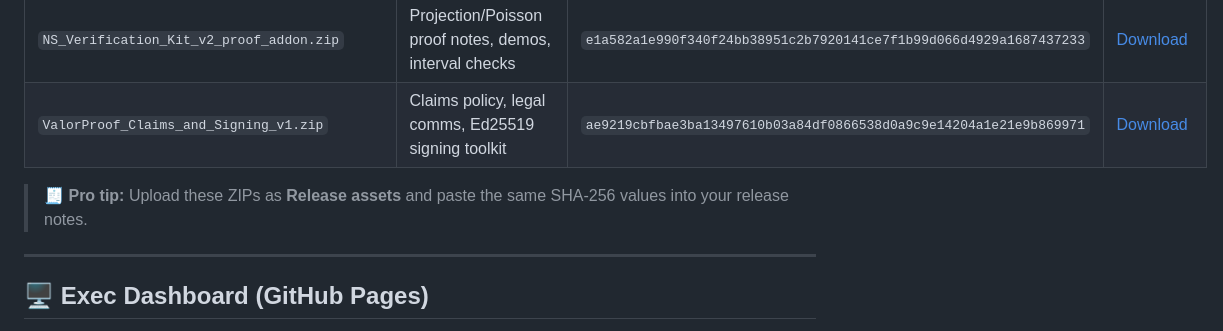
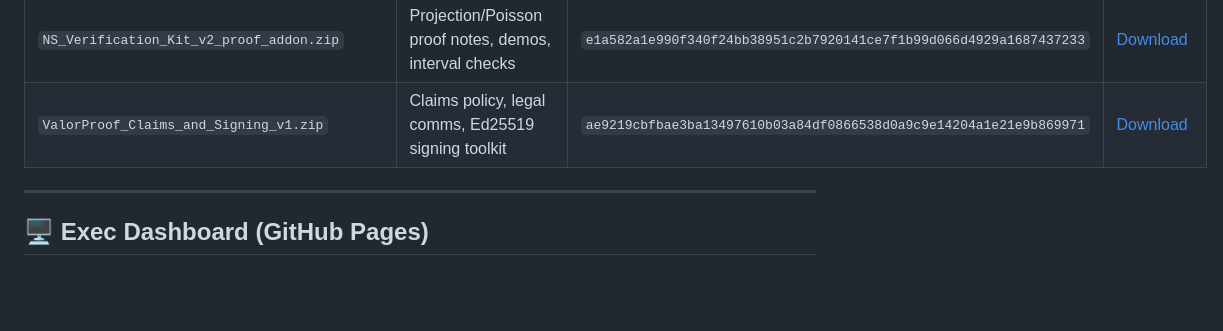
Before and after one commit to donadams1969/VALORAIPLUSREAL_ENGINE, a Markdown page: README.md, the part around the change. Drawn GitHub-style; blank space fills up the shorter version.

```diff
--- a/README.md
+++ b/README.md
@@ -57,8 +57,6 @@
 | `NS_Engineer_Modular_Verifier_v1.zip`         | Spectral projection verifier (CLI, tests, plugin hook)                  | `56ac7221c126e090a7770e390c7866302281e6d9d0094b290f60e6a718e25abf` | [Download](sandbox:/mnt/data/NS_Engineer_Modular_Verifier_v1.zip)         |
 | `NS_Verification_Kit_v2_proof_addon.zip`      | Projection/Poisson proof notes, demos, interval checks                  | `e1a582a1e990f340f24bb38951c2b7920141ce7f1b99d066d4929a1687437233` | [Download](sandbox:/mnt/data/NS_Verification_Kit_v2_proof_addon.zip)      |
 | `ValorProof_Claims_and_Signing_v1.zip`        | Claims policy, legal comms, Ed25519 signing toolkit                     | `ae9219cbfbae3ba13497610b03a84df0866538d0a9c9e14204a1e21e9b869971` | [Download](sandbox:/mnt/data/ValorProof_Claims_and_Signing_v1.zip)        |
-
-> 🧾 **Pro tip:** Upload these ZIPs as **Release assets** and paste the same SHA-256 values into your release notes.
 
 ---
 
```
